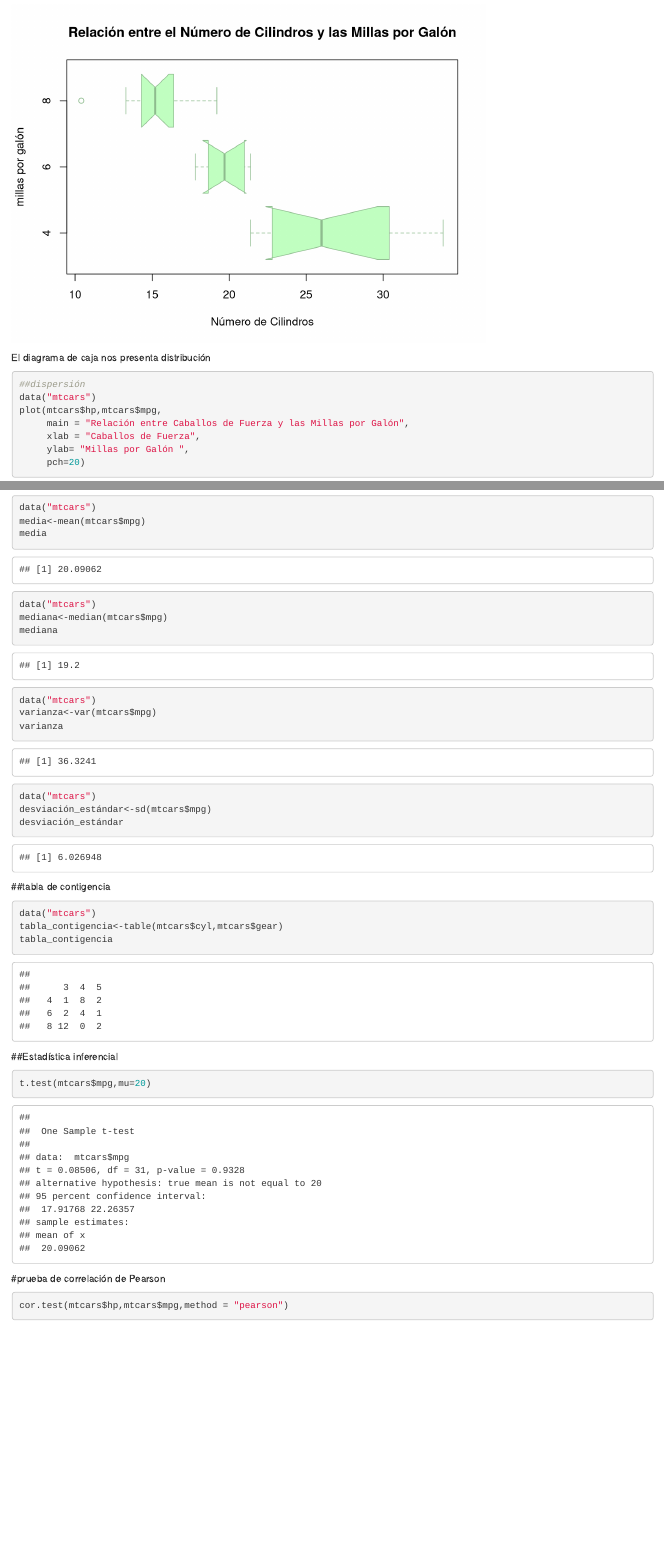
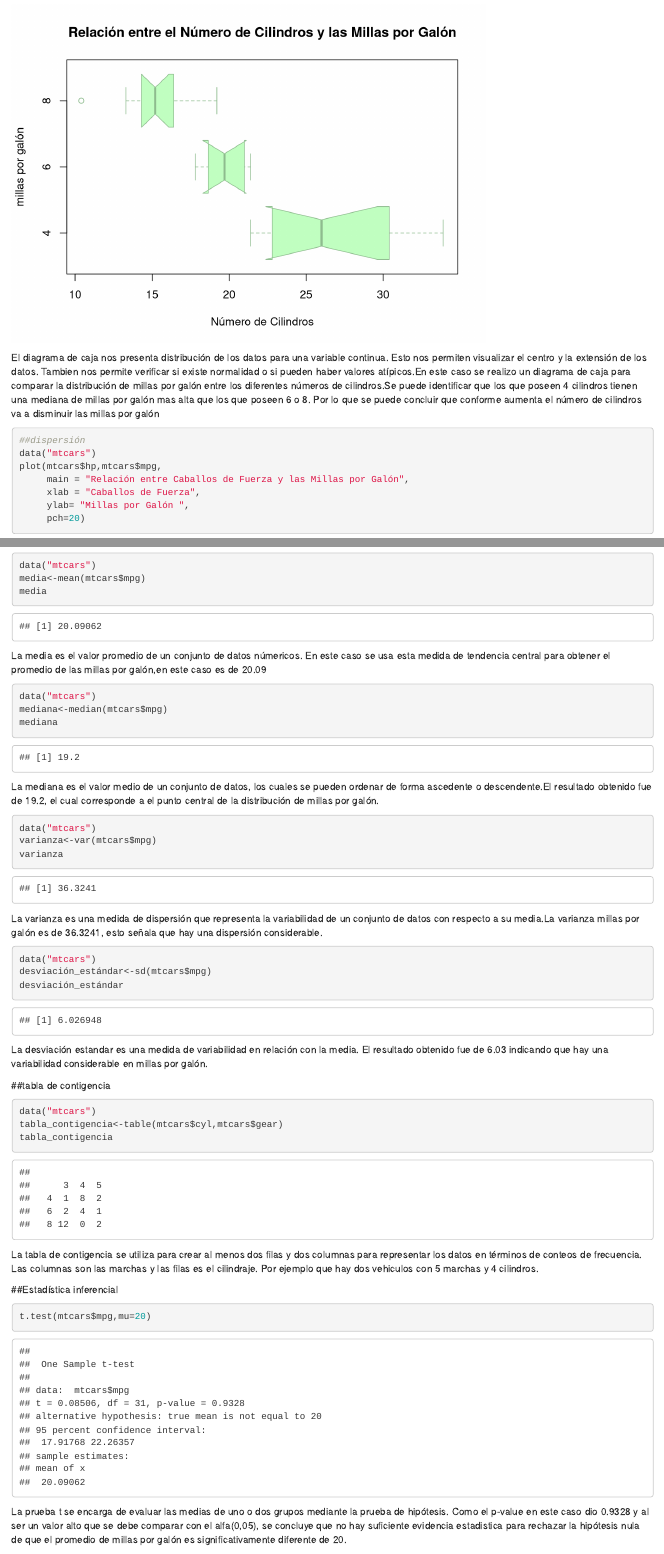
Before and after one commit to JIMERA18/Tarea_programada02_JimenaRamirez, an R Markdown document (Tarea_Programada_02_JimenaRamirez.Rmd): the page in a window 1100 px wide, from 3350 px down, and a second part further down, joined at a grey line. Rendered offline with R 4.5, knitr and Pandoc, with nearby package versions; some code elsewhere in the file could not run offline.

Commit message:
Update Tarea_Programada_02_JimenaRamirez.Rmd
avance de los informes

````diff
--- a/Tarea_Programada_02_JimenaRamirez.Rmd
+++ b/Tarea_Programada_02_JimenaRamirez.Rmd
@@ -44,7 +44,7 @@ boxplot(mtcars$mpg~mtcars$cyl,main= "Relación entre el Número de Cilindros y l
         horizontal = TRUE,
         notch=TRUE)
 ```
-El diagrama de caja nos presenta distribución
+El diagrama de caja nos presenta distribución de los datos para una variable continua. Esto nos permiten visualizar el centro y la extensión de los datos. Tambien nos permite verificar si existe normalidad o si pueden haber valores atípicos.En este caso se realizo un diagrama de caja para comparar la distribución de millas por galón  entre los diferentes números de cilindros.Se puede identificar que los que poseen 4 cilindros tienen una mediana de millas por galón mas alta que los que poseen 6 o 8. Por lo que se puede concluir que conforme aumenta el número de cilindros va a disminuir las millas por galón
 
 ```{r}
 ##dispersión
@@ -60,7 +61,7 @@ plot(mtcars$hp,mtcars$mpg,
 ```{r}
 ##gráfico de barras
 data("mtcars")
-cilindros<-table(mtcars$ncyl)
+cilindros<-table(mtcars$cyl)
 barplot(cilindros,main="Distribución de vehículos por Categoría de Cilindros",
         xlab="Distribución de vehículos ",
         ylab="Categoría de Cilindros",
@@ -75,21 +76,28 @@ data("mtcars")
 media<-mean(mtcars$mpg)
 media
 ```
+La media es el valor promedio de un conjunto de datos númericos. En este caso se usa esta medida de tendencia central para obtener el promedio de las millas por galón,en este caso es de 20.09
+
 ```{r}
 data("mtcars")
 mediana<-median(mtcars$mpg)
 mediana
 ```
+La mediana es el valor medio de un conjunto de datos, los cuales se pueden ordenar de forma ascedente o descendente.El resultado obtenido fue de 19.2, el cual corresponde a el punto central de la distribución de millas por galón.
+
 ```{r}
 data("mtcars")
 varianza<-var(mtcars$mpg)
 varianza
 ```
+La varianza es una medida de dispersión que representa la variabilidad de un conjunto de datos con respecto a su media.La varianza millas por galón es de 36.3241, esto señala que hay una dispersión considerable.
 ```{r}
 data("mtcars")
 desviación_estándar<-sd(mtcars$mpg)
 desviación_estándar
 ```
+La desviación estandar es una medida de variabilidad en relación con la media. El resultado obtenido fue de 6.03 indicando que hay una variabilidad considerable en millas por galón.
+
 ##tabla de contigencia
 ```{r}
 data("mtcars")
@@ -97,10 +105,14 @@ tabla_contigencia<-table(mtcars$cyl,mtcars$gear)
 tabla_contigencia
 
 ```
+La tabla de contigencia se utiliza para crear al menos dos filas y dos columnas para representar los datos en términos de conteos de frecuencia. Las columnas son las marchas y las filas es el cilindraje. Por ejemplo que hay dos vehiculos con 5 marchas y 4 cilindros.
+
 ##Estadística inferencial
 ```{r}
 t.test(mtcars$mpg,mu=20)
 ```
+La prueba t se encarga de evaluar las medias de uno o dos grupos mediante la prueba de hipótesis. Como el p-value en este caso dio 0.9328 y al ser un valor alto que se debe comparar con el alfa(0,05), se concluye que no hay suficiente evidencia estadistica para rechazar la hipótesis nula de que el promedio de millas por galón es significativamente diferente de 20.
+
 #prueba de correlación de Pearson
 ```{r}
 cor.test(mtcars$hp,mtcars$mpg,method = "pearson")
````
Also changed, not shown: Tarea_Programada_02_JimenaRamirez.Rmd (3 more changed lines).
